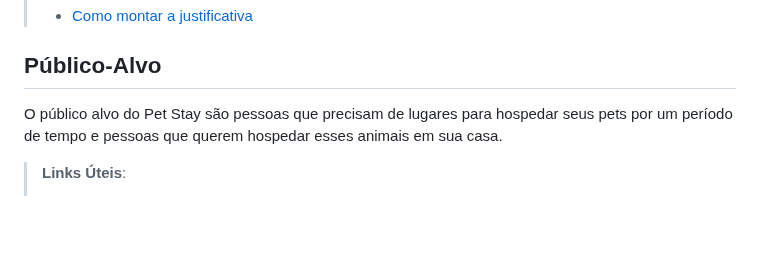
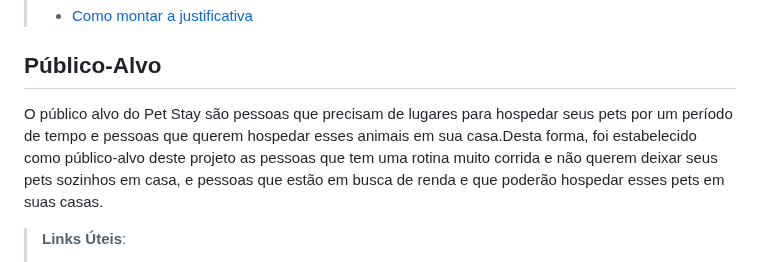
Before and after one commit to ICEI-PUC-Minas-PBR-SI/pbr-si-ads-2023-2-p1-tiaw-g9-petstay, a Markdown page: docs/context.md, the part around the change. Rendered like a GitHub page; blank space fills up the shorter version.

```diff
--- a/docs/context.md
+++ b/docs/context.md
@@ -25,7 +25,7 @@ A criação de uma aplicação web para cadastrar cuidadores de pets e pessoas q
 
 ## Público-Alvo
 
-O público alvo do Pet Stay são pessoas que precisam de lugares para hospedar seus pets por um período de tempo e pessoas que querem hospedar esses animais em sua casa.
+O público alvo do Pet Stay são pessoas que precisam de lugares para hospedar seus pets por um período de tempo e pessoas que querem hospedar esses animais em sua casa.Desta forma, foi estabelecido como público-alvo deste projeto as pessoas que tem uma rotina muito corrida e não querem deixar seus pets sozinhos em casa,  e pessoas que estão em busca de renda e que poderão hospedar esses pets em suas casas.
 
 
 
```
